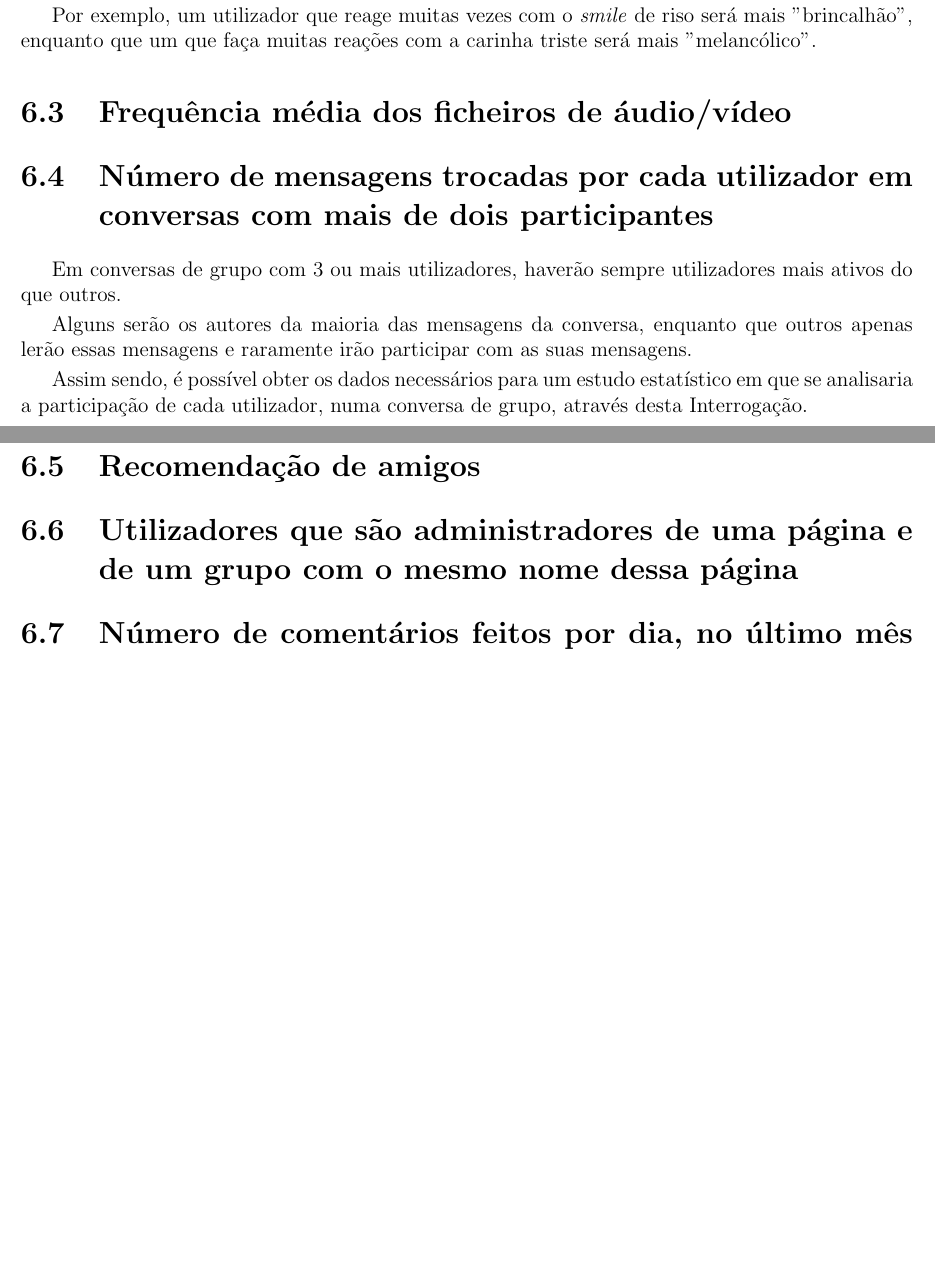
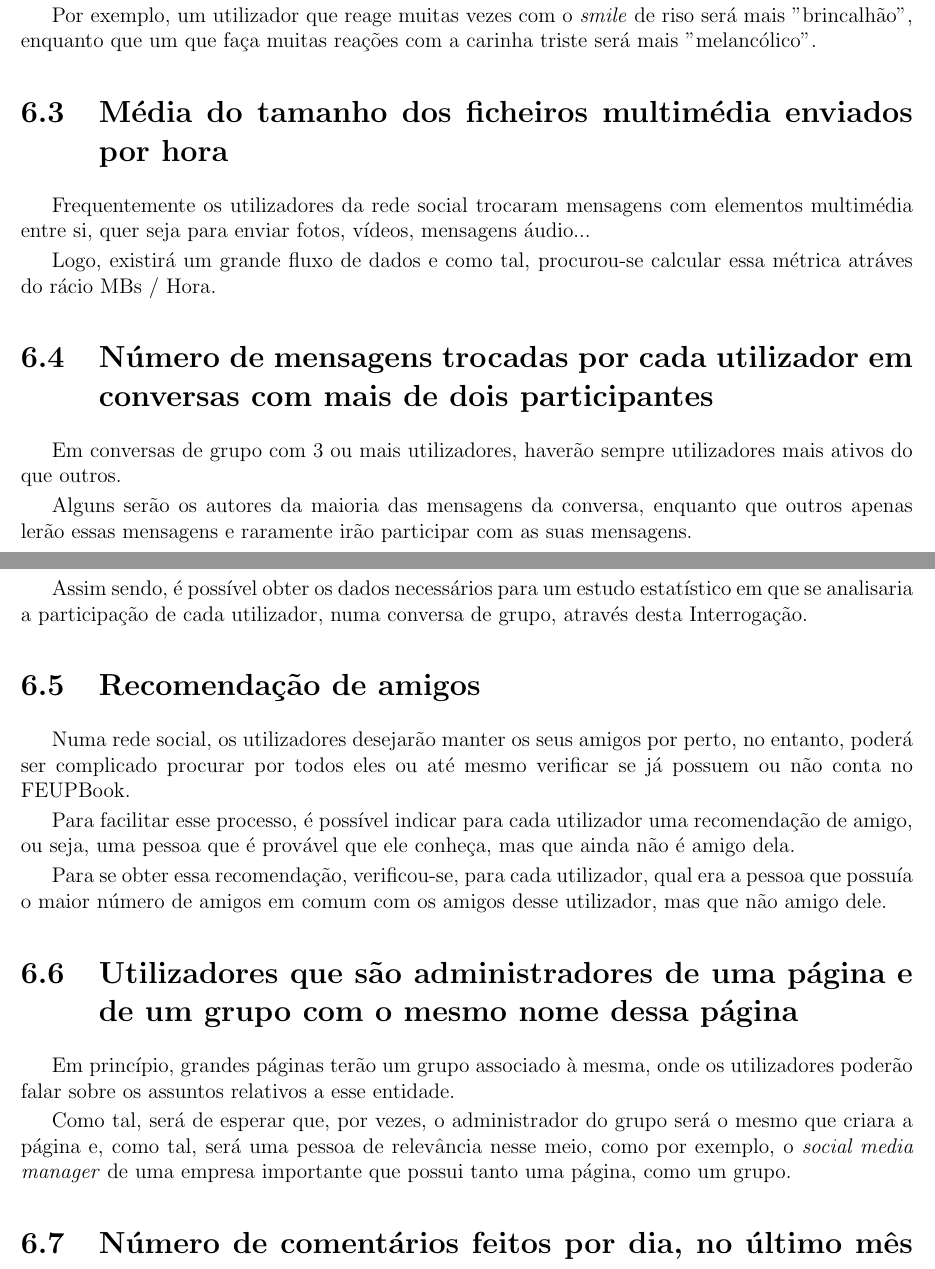
Before and after one commit to Educorreia932-University/FEUP-BDAD, a LaTeX document (Project/Report/Report.tex): two parts of pages 16 and 17 of 19, joined at a grey line, cut so that both start at the same text, the shorter picture padded with empty space. Compiled offline with pdfLaTeX.

Commit message:
Wrote entries for all queries in report

```diff
--- a/Project/Report/Report.tex
+++ b/Project/Report/Report.tex
@@ -393,7 +393,11 @@ Esta interrogação permite obter a reação mais comum de cada utilizador de mo
 
 Por exemplo, um utilizador que reage muitas vezes com o \textit{smile} de riso será mais "brincalhão", enquanto que um que faça muitas reações com a carinha triste será mais "melancólico".
 
-\section{Frequência média dos ficheiros de áudio/vídeo}
+\section{Média do tamanho dos ficheiros multimédia enviados por hora}
+
+Frequentemente os utilizadores da rede social trocaram mensagens com elementos multimédia entre si, quer seja para enviar fotos, vídeos, mensagens áudio... \par
+
+Logo, existirá um grande fluxo de dados e como tal, procurou-se calcular essa métrica atráves do rácio MBs / Hora.
 
 \section{Número de mensagens trocadas por cada utilizador em conversas com mais de dois participantes}
 
@@ -404,9 +408,17 @@ Assim sendo, é possível obter os dados necessários para um estudo estatístic
 
 \section{Recomendação de amigos}
 
+Numa rede social, os utilizadores desejarão manter os seus amigos por perto, no entanto, poderá ser complicado procurar por todos eles ou até mesmo verificar se já possuem ou não conta no FEUPBook. \par
+
+Para facilitar esse processo, é possível indicar para cada utilizador uma recomendação de amigo, ou seja, uma pessoa que é provável que ele conheça, mas que ainda não é amigo dela. \par
+
+Para se obter essa recomendação, verificou-se, para cada utilizador, qual era a pessoa que possuía o maior número de amigos em comum com os amigos desse utilizador, mas que não amigo dele.
+
 \section{Utilizadores que são administradores de uma página e de um grupo com o mesmo nome dessa página}
 
-% Em princípio, grandes páginas terão um grupo associado à mesma
+Em princípio, grandes páginas terão um grupo associado à mesma, onde os utilizadores poderão falar sobre os assuntos relativos a esse entidade. \par
+
+Como tal, será de esperar que, por vezes, o administrador do grupo será o mesmo que criara a página e, como tal, será uma pessoa de relevância nesse meio, como por exemplo, o \textit{social media manager} de uma empresa importante que possui tanto uma página, como um grupo.
 
 \section{Número de comentários feitos por dia, no último mês antes de um evento, que se referem ao mesmo}
 
```
Also changed, not shown: Project/Report/Report.pdf, 1 other file.
